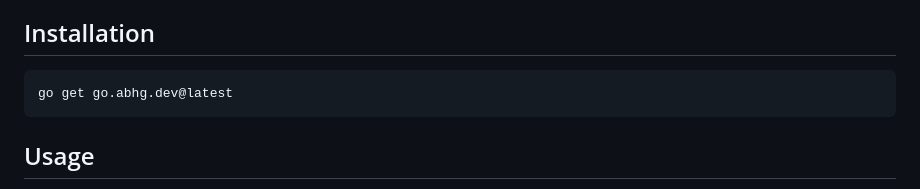
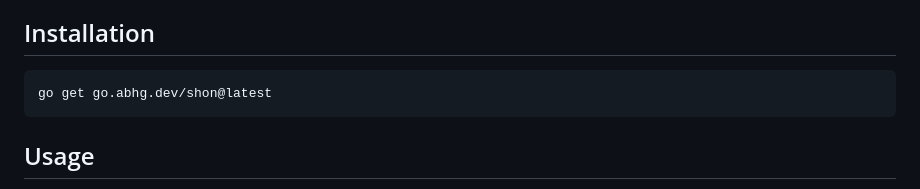
Before and after one commit to abhinav/shon-go, a Markdown page: README.md, the part around the change. Rendered like a GitHub page.

Commit message:
README: Fix install instructions

````diff
--- a/README.md
+++ b/README.md
@@ -10,7 +10,7 @@ Read more about SHON below.
 ## Installation
 
 ```bash
-go get go.abhg.dev@latest
+go get go.abhg.dev/shon@latest
 ```
 
 ## Usage
````
